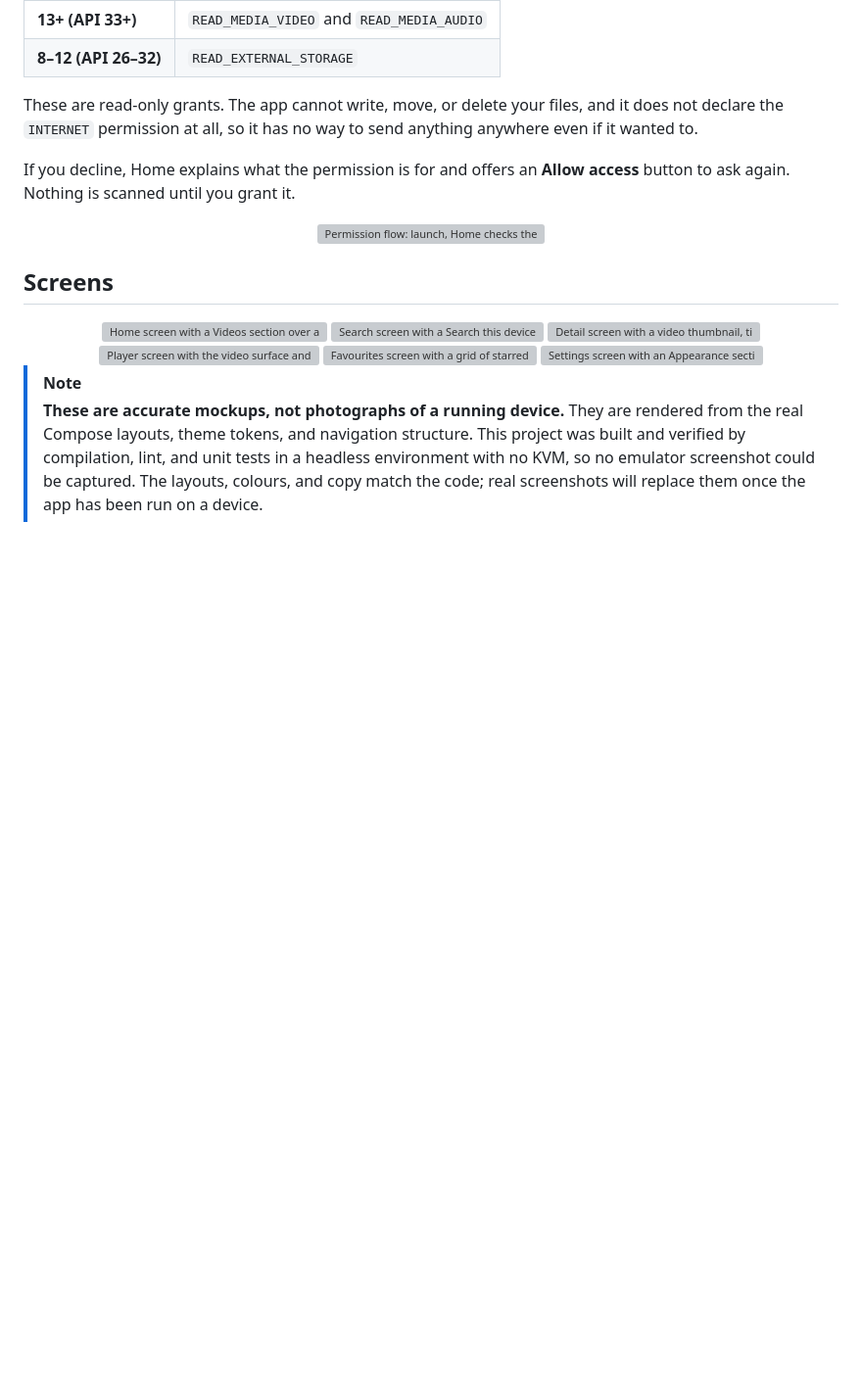
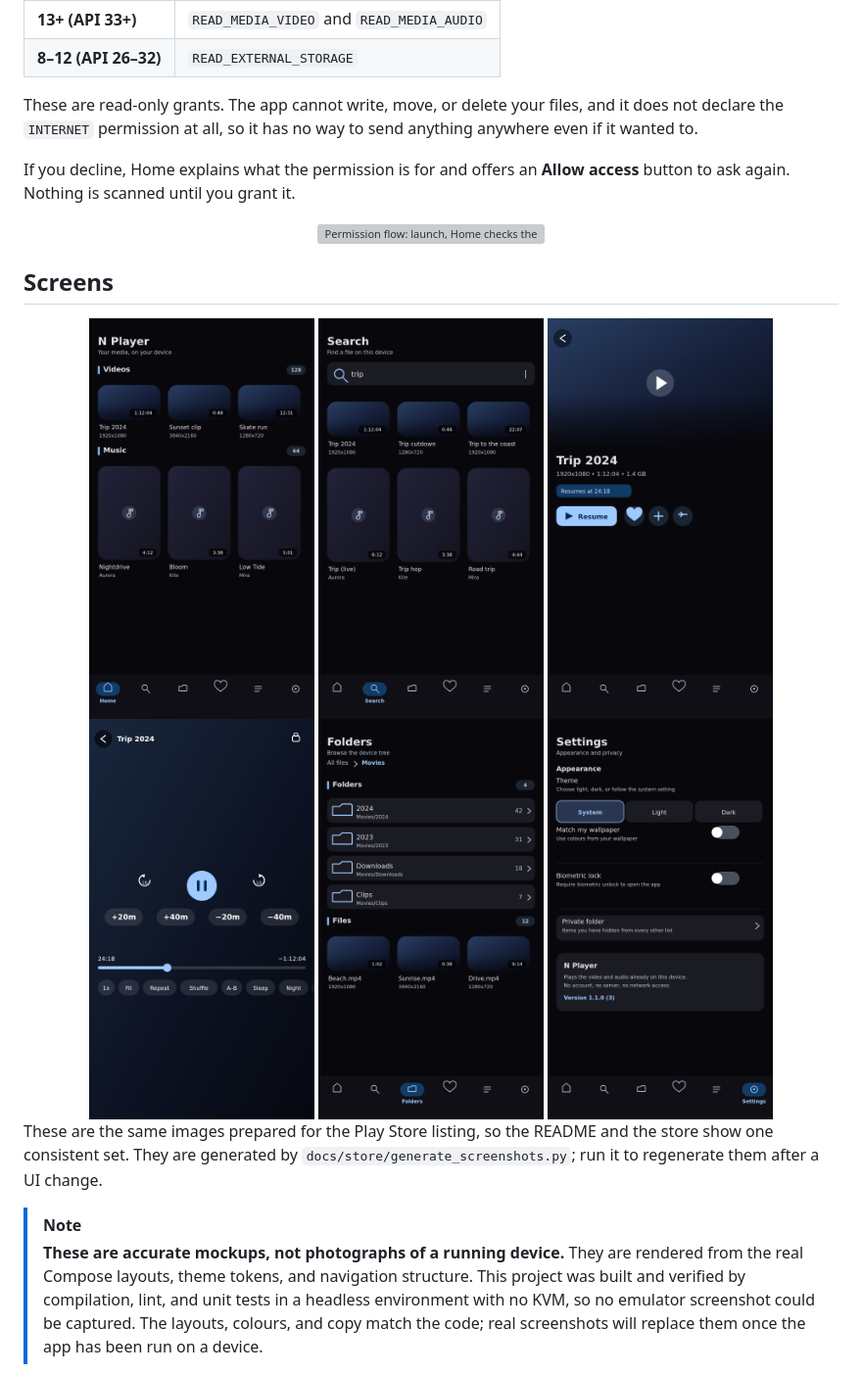
Before and after one commit to NSKWeb/NPlayer, a Markdown page: README.md, the part around one of its changes. Shown at 98% size. Drawn GitHub-style; blank space fills up the shorter version; grey boxes are pictures that could not be loaded.

```diff
--- a/README.md
+++ b/README.md
@@ -229,15 +229,19 @@ button to ask again. Nothing is scanned until you grant it.
 
 <div align="center">
 
-<img src="docs/screen-home.svg" alt="Home screen with a Videos section over a grid of video thumbnails and the bottom navigation bar" width="230">
-<img src="docs/screen-search.svg" alt="Search screen with a Search this device field and matching results" width="230">
-<img src="docs/screen-detail.svg" alt="Detail screen with a video thumbnail, title, file metadata, a Play button and a favourite toggle" width="230">
+<img src="docs/store/screenshots/phone-1-home.png" alt="Home screen with a Videos section over a grid of video thumbnails with duration pills, and the bottom navigation bar" width="230">
+<img src="docs/store/screenshots/phone-4-search.png" alt="Search screen with a Search this device field and matching results" width="230">
+<img src="docs/store/screenshots/phone-3-detail.png" alt="Detail screen with a video thumbnail, title, file metadata, a Play button and a favourite toggle" width="230">
 
-<img src="docs/screen-player.svg" alt="Player screen with the video surface and transport controls" width="230">
-<img src="docs/screen-favourites.svg" alt="Favourites screen with a grid of starred videos and tracks" width="230">
-<img src="docs/screen-settings.svg" alt="Settings screen with an Appearance section holding a segmented Light, Dark and System theme control, a biometric lock switch, and an About section" width="230">
+<img src="docs/store/screenshots/phone-2-player.png" alt="Player screen with the video surface, transport controls, the plus and minus 10 second buttons and the 20 and 40 minute quick-jump row" width="230">
+<img src="docs/store/screenshots/phone-5-folders.png" alt="Folders screen with a breadcrumb trail and sub-folders with recursive counts" width="230">
+<img src="docs/store/screenshots/phone-6-settings.png" alt="Settings screen with an Appearance section holding a segmented Light, Dark and System theme control, a biometric lock switch, and an About section" width="230">
 
 </div>
+
+These are the same images prepared for the Play Store listing, so the README and the
+store show one consistent set. They are generated by
+`docs/store/generate_screenshots.py`; run it to regenerate them after a UI change.
 
 > [!NOTE]
 > **These are accurate mockups, not photographs of a running device.** They are
```
Also changed, not shown: other parts of README.md (+16 -0 lines).
